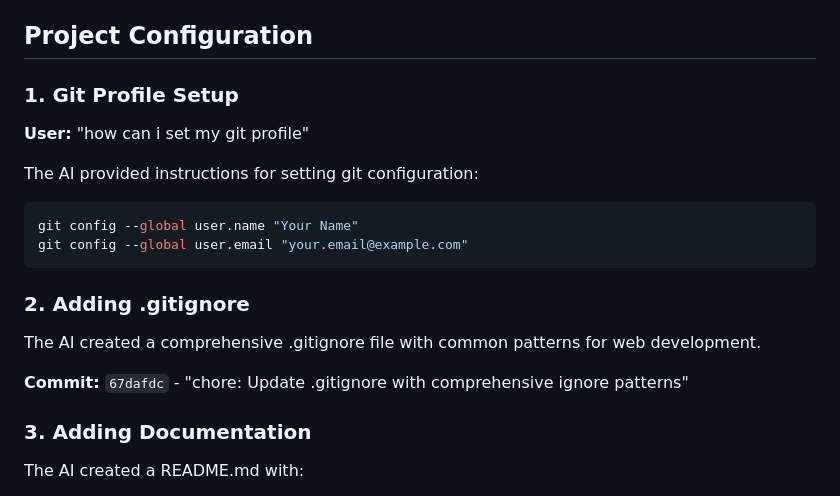
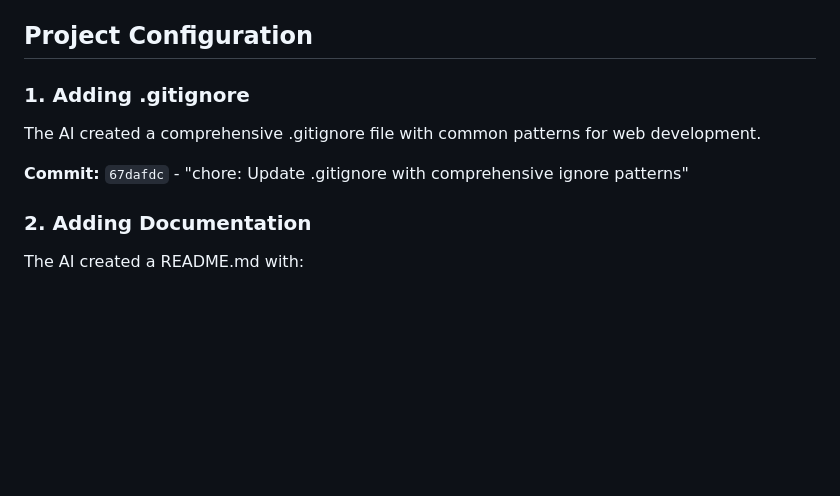
Before and after one commit to lfontanez/planets, a Markdown page: tutorial.md, the part around the change. GitHub-like rendering; blank space fills up the shorter version.

Commit message:
Edit of Project Configuration

````diff
--- a/tutorial.md
+++ b/tutorial.md
@@ -46,21 +46,12 @@ The AI renamed the OrbitControls instance to avoid naming conflict with the cont
 
 ## Project Configuration
 
-### 1. Git Profile Setup
-**User:** "how can i set my git profile"
-
-The AI provided instructions for setting git configuration:
-```bash
-git config --global user.name "Your Name"
-git config --global user.email "your.email@example.com"
-```
-
-### 2. Adding .gitignore
+### 1. Adding .gitignore
 The AI created a comprehensive .gitignore file with common patterns for web development.
 
 **Commit:** `67dafdc` - "chore: Update .gitignore with comprehensive ignore patterns"
 
-### 3. Adding Documentation
+### 2. Adding Documentation
 The AI created a README.md with:
 - Project description
 - Features list
````
